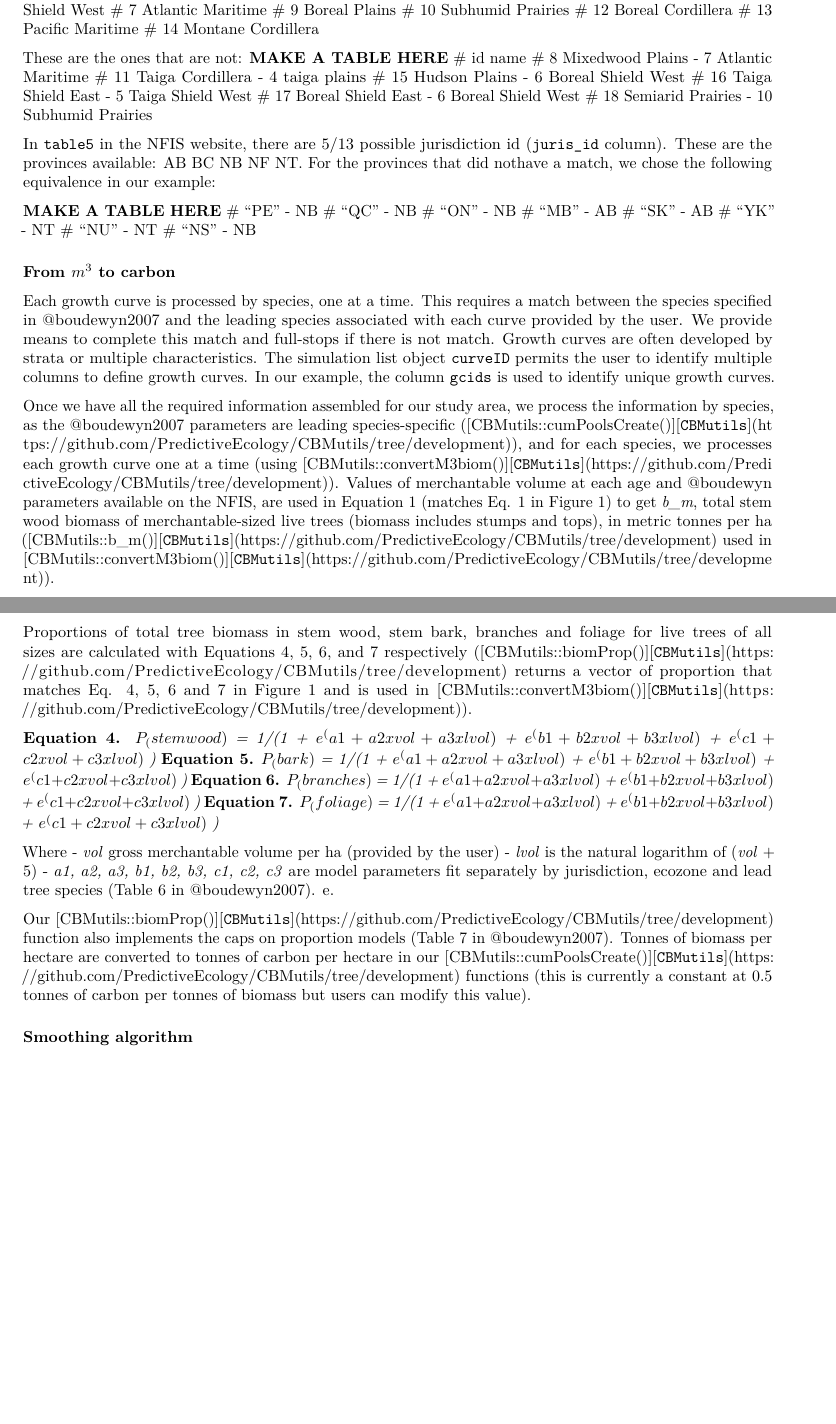
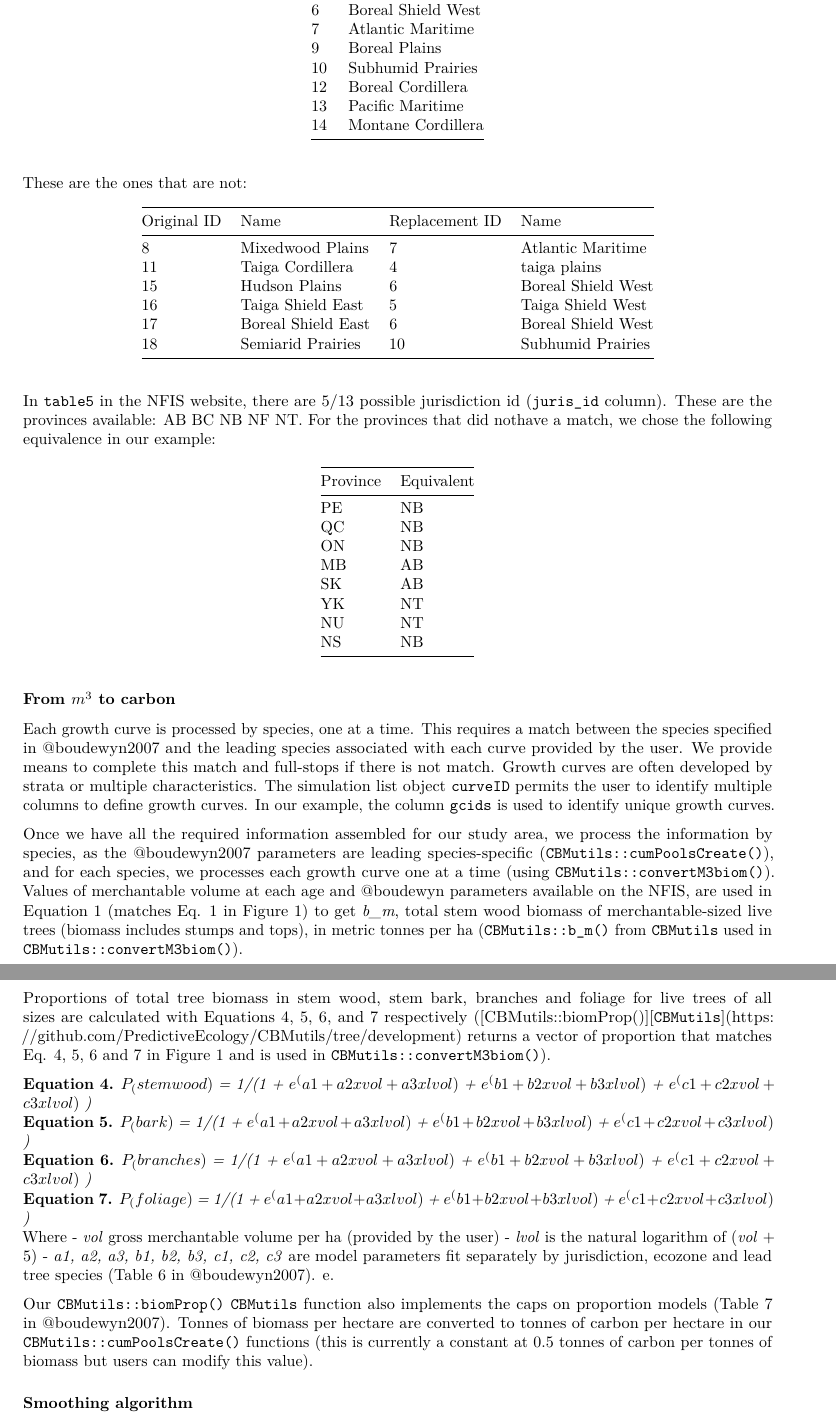
Before and after one commit to suz-estella/CBM_vol2biomass, an R Markdown document (CBM_vol2biomass.Rmd): two parts of pages 3 and 4 of 5 before the commit and two parts of pages 3 and 4 of 6 after it, joined at a grey line, cut so that both start at the same text, the shorter picture padded with empty space. Rendered offline with R 4.5, knitr and Pandoc, then LaTeX, with nearby package versions.

Commit message:
add tables, fix some link/equation formatting

```diff
--- a/CBM_vol2biomass.Rmd
+++ b/CBM_vol2biomass.Rmd
@@ -70,7 +65,0 @@ The @boudewyn2007 models where developed for most locations in the managed fores
-  # 6 Boreal Shield West
-  # 7  Atlantic Maritime
-  # 9      Boreal Plains
-  # 10  Subhumid Prairies
-  # 12  Boreal Cordillera
-  # 13   Pacific Maritime
-  # 14 Montane Cordillera
@@ -77,31 +71,40 @@ The @boudewyn2007 models where developed for most locations in the managed fores
+  | 6 | Boreal Shield West |
+  | 7 | Atlantic Maritime |
+  | 9 |     Boreal Plains |
+  | 10 |  Subhumid Prairies |
+  | 12 | Boreal Cordillera |
+  | 13 |  Pacific Maritime |
+  | 14 | Montane Cordillera |
 
 These are the ones that are not:
-**MAKE A TABLE HERE**
-  # id               name
-  # 8   Mixedwood Plains  - 7  Atlantic Maritime
-  # 11   Taiga Cordillera - 4 taiga plains
-  # 15      Hudson Plains - 6 Boreal Shield West
-  # 16  Taiga Shield East - 5  Taiga Shield West
-  # 17 Boreal Shield East - 6 Boreal Shield West
-  # 18  Semiarid Prairies - 10  Subhumid Prairies
+
+  | Original ID |             Name | Replacement ID | Name |
+  |---|------------------|---|------------------|
+  | 8 |  Mixedwood Plains  | 7 |  Atlantic Maritime |
+  | 11 |  Taiga Cordillera | 4 | taiga plains |
+  | 15 |      Hudson Plains | 6 | Boreal Shield West |
+  | 16 |  Taiga Shield East | 5 | Taiga Shield West |
+  | 17 | Boreal Shield East | 6 | Boreal Shield West |
+  | 18 |  Semiarid Prairies | 10 | Subhumid Prairies |
 
 In `table5` in the NFIS website, there are 5/13 possible jurisdiction id (`juris_id` column). These are the provinces available: AB BC NB NF NT. For the provinces that did nothave a match, we chose the following equivalence in our example:
 
-**MAKE A TABLE HERE**
-  # "PE" - NB
-  # "QC" - NB
-  # "ON" - NB
-  # "MB" - AB
-  # "SK" - AB
-  # "YK" - NT
-  # "NU" - NT
-  # "NS" - NB
+ | Province | Equivalent |
+ |----------|------------|
+ | PE | NB |
+ | QC | NB |
+ | ON | NB |
+ | MB | AB |
+ | SK | AB |
+ | YK | NT |
+ | NU | NT |
+ | NS | NB |
 
 ### From $m^3$ to carbon
 
 Each growth curve is processed by species, one at a time. This requires a match between the species specified in @boudewyn2007 and the leading species associated with each curve provided by the user. We provide means to complete this match and full-stops if there is not match. Growth curves are often developed by strata or multiple characteristics. The simulation list object `curveID` permits the user to identify multiple columns to define growth curves. In our example, the column `gcids` is used to identify unique growth curves.
 
-Once we have all the required information assembled for our study area, we process the information by species, as the @boudewyn2007 parameters are leading species-specific ([CBMutils::cumPoolsCreate()][`CBMutils`](https://github.com/PredictiveEcology/CBMutils/tree/development)), and for each species, we processes each growth curve one at a time (using [CBMutils::convertM3biom()][`CBMutils`](https://github.com/PredictiveEcology/CBMutils/tree/development)). Values of merchantable volume at each age and @boudewyn parameters available on the [NFIS](https://predictiveecology.github.io/spadesCBM/lexicon.html), are used in Equation 1 (matches Eq. 1 in Figure 1) to get *b_m*, total stem wood biomass of merchantable-sized live trees (biomass includes stumps and tops), in metric tonnes per ha ([CBMutils::b_m()][`CBMutils`](https://github.com/PredictiveEcology/CBMutils/tree/development) used in [CBMutils::convertM3biom()][`CBMutils`](https://github.com/PredictiveEcology/CBMutils/tree/development)).
+Once we have all the required information assembled for our study area, we process the information by species, as the @boudewyn2007 parameters are leading species-specific ([`CBMutils::cumPoolsCreate()`](https://github.com/PredictiveEcology/CBMutils/blob/development/R/Boudewyn_cumPoolsCreate.R)), and for each species, we processes each growth curve one at a time (using [`CBMutils::convertM3biom()`](https://github.com/PredictiveEcology/CBMutils/blob/bd30825d38c1d8abe7d0d002d494745e19b42ec5/R/Boudewyn_growthCurves.R#L259)). Values of merchantable volume at each age and @boudewyn parameters available on the [NFIS](https://predictiveecology.github.io/spadesCBM/lexicon.html), are used in Equation 1 (matches Eq. 1 in Figure 1) to get *b_m*, total stem wood biomass of merchantable-sized live trees (biomass includes stumps and tops), in metric tonnes per ha (`CBMutils::b_m()` from [`CBMutils`](https://github.com/PredictiveEcology/CBMutils/tree/development) used in [`CBMutils::convertM3biom()`](https://github.com/PredictiveEcology/CBMutils/blob/bd30825d38c1d8abe7d0d002d494745e19b42ec5/R/Boudewyn_growthCurves.R#L259)).
 
 **Equation 1.** *b_m = a X* $volume^b$
 Where
@@ -124,21 +127,20 @@ Where
 - *b_snm = b_nm + b_s*
 - *k*, *a*, and *b* are model parameters fit separately by jurisdiction, ecozone, and lead tree species (Table 5 in @boudewyn2007). Note that sparse data resulted in incomplete coverage of managed forests of Canada. Module users have to decide on parameter selection appropriate for their study area, as we do in our  [CBM_vol2biomass](https://github.com/PredictiveEcology/CBM_vol2biomass.git) example.
 
-Proportions of total tree biomass in stem wood, stem bark, branches and foliage for live trees of all sizes are calculated with Equations 4, 5, 6, and 7 respectively ([CBMutils::biomProp()][`CBMutils`](https://github.com/PredictiveEcology/CBMutils/tree/development) returns a vector of proportion that matches Eq. 4, 5, 6 and 7 in Figure 1 and is used in [CBMutils::convertM3biom()][`CBMutils`](https://github.com/PredictiveEcology/CBMutils/tree/development)).
+Proportions of total tree biomass in stem wood, stem bark, branches and foliage for live trees of all sizes are calculated with Equations 4, 5, 6, and 7 respectively ([CBMutils::biomProp()][`CBMutils`](https://github.com/PredictiveEcology/CBMutils/tree/development) returns a vector of proportion that matches Eq. 4, 5, 6 and 7 in Figure 1 and is used in [`CBMutils::convertM3biom()`](https://github.com/PredictiveEcology/CBMutils/blob/bd30825d38c1d8abe7d0d002d494745e19b42ec5/R/Boudewyn_growthCurves.R#L259)).
 
 
 **Equation 4.** $P_(stemwood)$ *= 1/(1 +* $e^(a1+a2xvol+a3xlvol)$ *+* $e^(b1+b2xvol+b3xlvol)$ *+* $e^(c1+c2xvol+c3xlvol)$ *)*
 **Equation 5.** $P_(bark)$ *= 1/(1 +* $e^(a1+a2xvol+a3xlvol)$ *+* $e^(b1+b2xvol+b3xlvol)$ *+* $e^(c1+c2xvol+c3xlvol)$ *)*
 **Equation 6.** $P_(branches)$ *= 1/(1 +* $e^(a1+a2xvol+a3xlvol)$ *+* $e^(b1+b2xvol+b3xlvol)$ *+* $e^(c1+c2xvol+c3xlvol)$ *)*
 **Equation 7.** $P_(foliage)$ *= 1/(1 +* $e^(a1+a2xvol+a3xlvol)$ *+* $e^(b1+b2xvol+b3xlvol)$ *+* $e^(c1+c2xvol+c3xlvol)$ *)*
-
 Where
 - *vol* gross merchantable volume per ha (provided by the user)
 - *lvol* is the natural logarithm of (*vol* + 5)
 - *a1, a2, a3, b1, b2, b3, c1, c2, c3* are model parameters fit separately by jurisdiction, ecozone and lead tree species (Table 6 in @boudewyn2007).
 e.
 
-Our [CBMutils::biomProp()][`CBMutils`](https://github.com/PredictiveEcology/CBMutils/tree/development) function also implements the caps on proportion models (Table 7 in  @boudewyn2007). Tonnes of biomass per hectare are converted to tonnes of carbon per hectare in our [CBMutils::cumPoolsCreate()][`CBMutils`](https://github.com/PredictiveEcology/CBMutils/tree/development) functions (this is currently a constant at 0.5 tonnes of carbon per tonnes of biomass but users can modify this value).
+Our `CBMutils::biomProp()` [`CBMutils`](https://github.com/PredictiveEcology/CBMutils/tree/development) function also implements the caps on proportion models (Table 7 in  @boudewyn2007). Tonnes of biomass per hectare are converted to tonnes of carbon per hectare in our [`CBMutils::cumPoolsCreate()`](https://github.com/PredictiveEcology/CBMutils/blob/development/R/Boudewyn_cumPoolsCreate.R) functions (this is currently a constant at 0.5 tonnes of carbon per tonnes of biomass but users can modify this value).
 
 ### Smoothing algorithm
 
```
Also changed, not shown: CBM_vol2biomass.Rmd (17 more changed lines).
